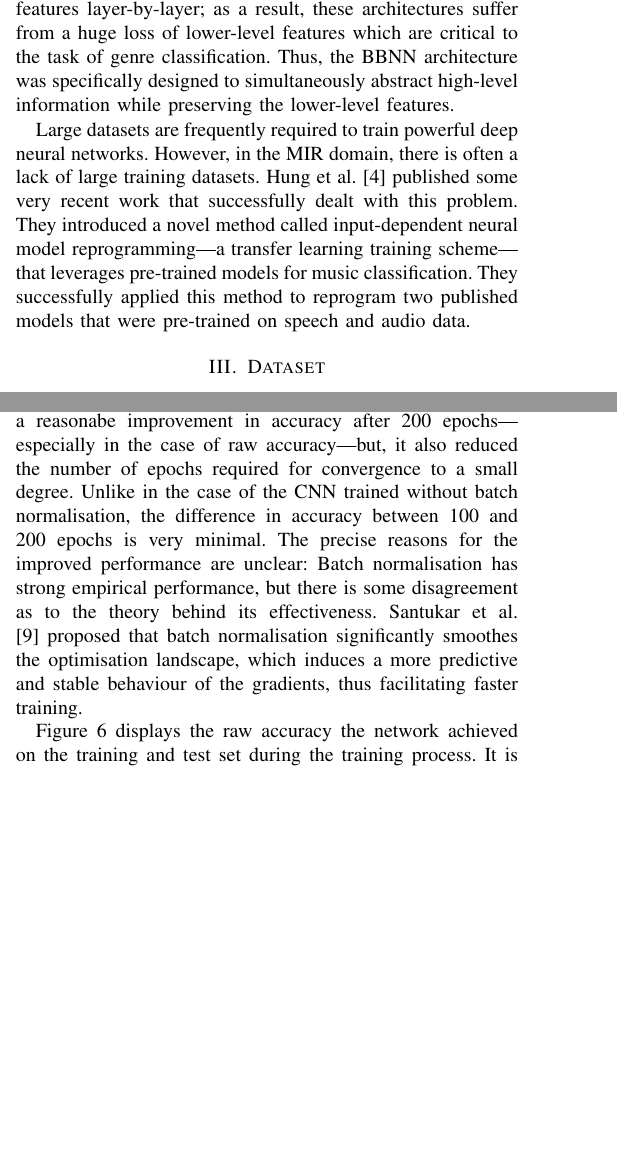
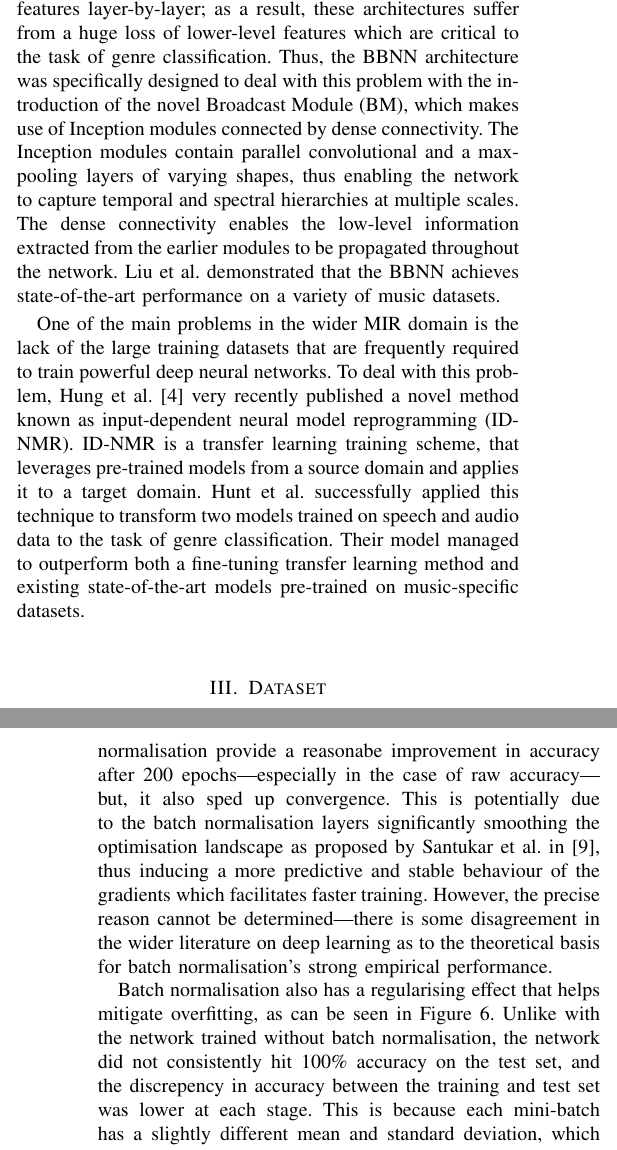
Before and after one commit to georgeherbert/music-genre-classification, a LaTeX paper (report/report.tex): two parts of the columns of pages 1 and 4 of 5 before the commit and two parts of the columns of pages 1 and 5 of 5 after it, joined at a grey line, cut so that both start at the same text, the shorter picture padded with empty space. Compiled offline with pdfLaTeX; a missing font is replaced by an installed copy or a similar font; a LaTeX package or settings file that is missing is left out.

Commit message:
Written about related work

```diff
--- a/report/report.tex
+++ b/report/report.tex
@@ -59,12 +61,15 @@ In this paper, we explore the use of CNNs for genre classification, and specific
 Liu et al. \cite{LiuFengLiuWangLiu} recently proposed a novel architecture named a Bottom-up Broadcast Neural Network (BBNN) to deal with some of the problems traditionally associated with genre classification.
 They identified that many previously developed architectures had focused on abstracting high-level semantic features layer-by-layer; as a result, these architectures suffer from a huge loss of lower-level features which are critical to the task of genre classification.
-Thus, the BBNN architecture was specifically designed to simultaneously abstract high-level information while preserving the lower-level features.
+Thus, the BBNN architecture was specifically designed to deal with this problem with the introduction of the novel Broadcast Module (BM), which makes use of Inception modules connected by dense connectivity.
+The Inception modules contain parallel convolutional and a max-pooling layers of varying shapes, thus enabling the network to capture temporal and spectral hierarchies at multiple scales.
+The dense connectivity enables the low-level information extracted from the earlier modules to be propagated throughout the network.
+Liu et al. demonstrated that the BBNN achieves state-of-the-art performance on a variety of music datasets.
 
-Large datasets are frequently required to train powerful deep neural networks.
-However, in the MIR domain, there is often  a lack of large training datasets.
-Hung et al. \cite{HungYangChenLerch} published some very recent work that successfully dealt with this problem.
-They introduced a novel method called input-dependent neural model reprogramming---a transfer learning training scheme---that leverages pre-trained models for music classification.
-They successfully applied this method to reprogram two published models that were pre-trained on speech and audio data.
+One of the main problems in the wider MIR domain is the lack of the large training datasets that are frequently required to train powerful deep neural networks.
+To deal with this problem, Hung et al. \cite{HungYangChenLerch} very recently published a novel method known as input-dependent neural model reprogramming (ID-NMR).
+ID-NMR is a transfer learning training scheme, that leverages pre-trained models from a source domain and applies it to a target domain.
+Hunt et al. successfully applied this technique to transform two models trained on speech and audio data to the task of genre classification.
+Their model managed to outperform both a fine-tuning transfer learning method and existing state-of-the-art models pre-trained on music-specific datasets.
 
 \section{Dataset}
 
@@ -305,12 +307,13 @@ I implemented a two-dimensional batch normalisation layer following each of the
 Table \ref{improved_results} displays the accuracy of my network with the inclusion of the batch normalisation layers.
-Not only did batch normalisation provide a reasonabe improvement in accuracy after 200 epochs---especially in the case of raw accuracy---but, it also reduced the number of epochs required for convergence to a small degree.
-Unlike in the case of the CNN trained without batch normalisation, the difference in accuracy between 100 and 200 epochs is very minimal.
-The precise reasons for the improved performance are unclear: Batch normalisation has strong empirical performance, but there is some disagreement as to the theory behind its effectiveness.
-Santukar et al. \cite{SanturkarEtAl} proposed that batch normalisation significantly smoothes the optimisation landscape, which induces a more predictive and stable behaviour of the gradients, thus facilitating faster training.
+Not only did batch normalisation provide a reasonabe improvement in accuracy after 200 epochs---especially in the case of raw accuracy---but, it also sped up convergence.
+This is potentially due to the batch normalisation layers significantly smoothing the optimisation landscape as proposed by Santukar et al. in \cite{SanturkarEtAl}, thus inducing a more predictive and stable behaviour of the gradients which facilitates faster training.
+However, the precise reason cannot be determined---there is some disagreement in the wider literature on deep learning as to the theoretical basis for batch normalisation's strong empirical performance.
 
-Figure \ref{accuracy_curves_improved} displays the raw accuracy the network achieved on the training and test set during the training process.
-It is evident that the degree to which the network is overfitting has been reduced.
-This is because batch normalisation also works as a regulariser, due to the fact that the mean and standard deviation is computed from each mini-batch, rather than the entire dataset.
+Batch normalisation also has a regularising effect that helps mitigate overfitting, as can be seen in Figure \ref{accuracy_curves_improved}.
+Unlike with the network trained without batch normalisation, the network did not consistently hit 100\% accuracy on the test set, and the discrepency in accuracy between the training and test set was lower at each stage.
+This is because each mini-batch has a slightly different mean and standard deviation, which causes the batch normalisation layers to normalise each mini-batch slightly differently.
+As such, there is an element of randomness, which encourages the network to be less sensitive to the random noise in its input.
+This overall mitigates the degree to which the network overfits.
 
 \begin{figure}[htbp]
     \centerline{\includegraphics[width=\columnwidth]{accuracy_improved.png}}
```
Also changed, not shown: report/report.pdf, report/report.tex (28 more changed lines).
